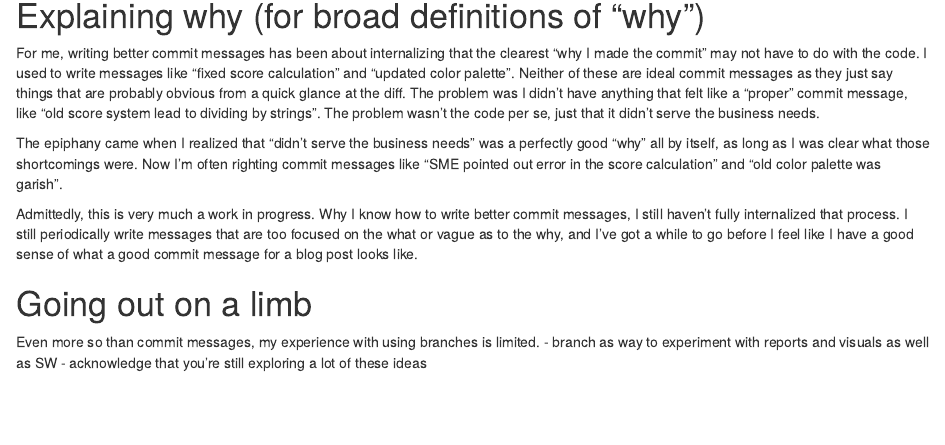
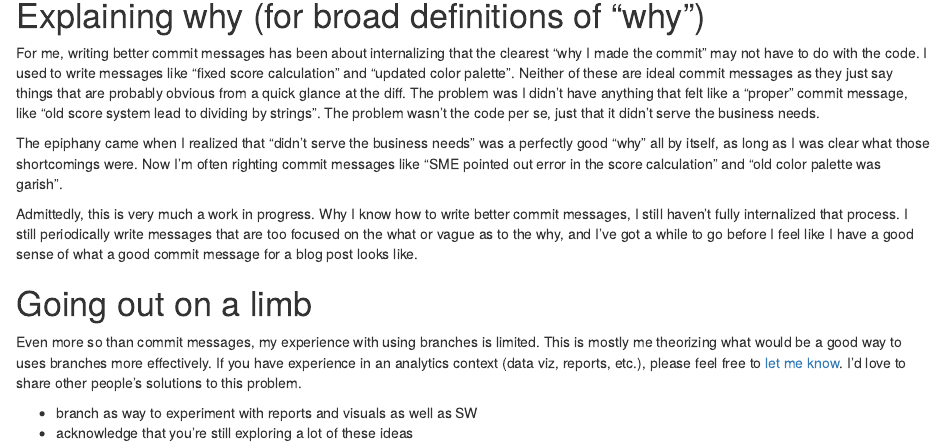
Before and after one commit to khailper/data-chronicler, an R Markdown document (content/post/2019-10-07-commiting-to-good-git-practices/index.Rmd): the page in a window 1100 px wide, from 640 px down. Rendered offline with R 4.5, knitr and Pandoc, with nearby package versions.

Commit message:
want to clearly communicate my level of expertise

```diff
--- a/content/post/2019-10-07-commiting-to-good-git-practices/index.Rmd
+++ b/content/post/2019-10-07-commiting-to-good-git-practices/index.Rmd
@@ -72,5 +72,11 @@ what a good commit message for a blog post looks like.
 
 # Going out on a limb
 Even more so than commit messages, my experience with using branches is limited.
+This is mostly me theorizing what would be a good way to uses branches more
+effectively. If you have experience in an analytics context (data viz, reports,
+etc.), please feel free to [let me know](https://twitter.com/khailper). I'd
+love to share other people's solutions to this problem.
+
+
 - branch as way to experiment with reports and visuals as well as SW
 - acknowledge that you're still exploring a lot of these ideas
```
